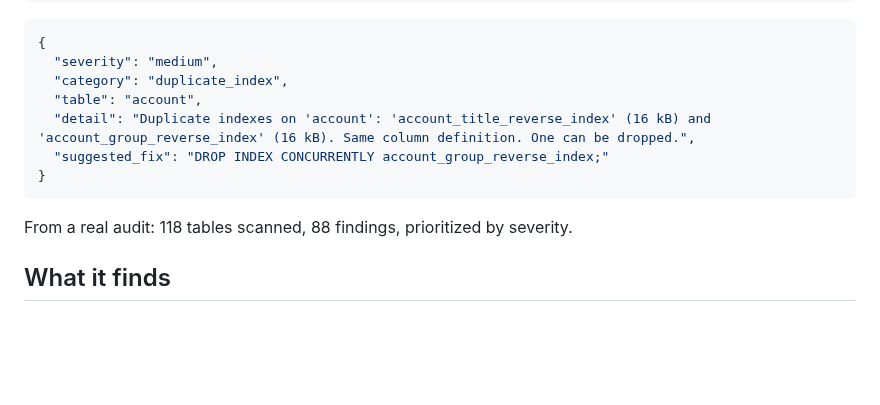
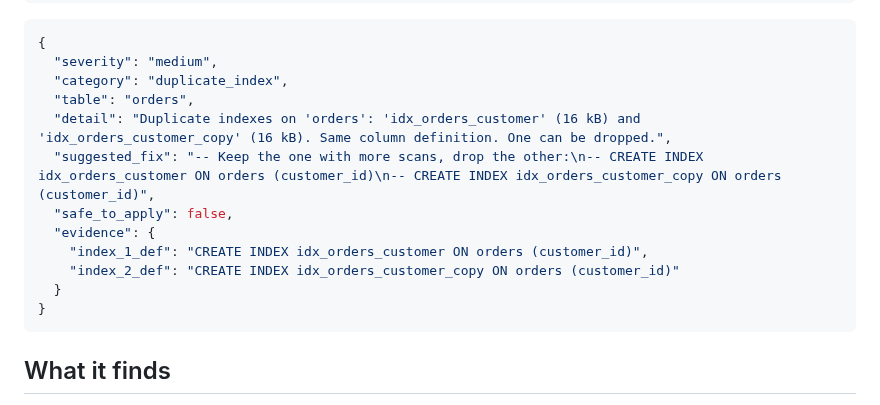
Before and after one commit to pgtriage/pgtriage, a Markdown page: README.md, the part around one of its changes. Rendered like a GitHub page; blank space fills up the shorter version.

````diff
--- a/README.md
+++ b/README.md
@@ -48,13 +50,16 @@ No API keys required. No AI costs. No vendor lock-in. The intelligence comes fro
 {
   "severity": "medium",
   "category": "duplicate_index",
-  "table": "account",
-  "detail": "Duplicate indexes on 'account': 'account_title_reverse_index' (16 kB) and 'account_group_reverse_index' (16 kB). Same column definition. One can be dropped.",
-  "suggested_fix": "DROP INDEX CONCURRENTLY account_group_reverse_index;"
+  "table": "orders",
+  "detail": "Duplicate indexes on 'orders': 'idx_orders_customer' (16 kB) and 'idx_orders_customer_copy' (16 kB). Same column definition. One can be dropped.",
+  "suggested_fix": "-- Keep the one with more scans, drop the other:\n-- CREATE INDEX idx_orders_customer ON orders (customer_id)\n-- CREATE INDEX idx_orders_customer_copy ON orders (customer_id)",
+  "safe_to_apply": false,
+  "evidence": {
+    "index_1_def": "CREATE INDEX idx_orders_customer ON orders (customer_id)",
+    "index_2_def": "CREATE INDEX idx_orders_customer_copy ON orders (customer_id)"
+  }
 }
 ```
-
-From a real audit: 118 tables scanned, 88 findings, prioritized by severity.
 
 ## What it finds
 
````
Also changed, not shown: other parts of README.md (+9 -3 lines), assets/ANIMATION.md (+3 -3 lines), assets/pgtriage_hero_v4_1200x627.png (added), assets/pgtriage_hero_v4_1280x640_github.png (added), assets/pgtriage_hero_v4_2x.png (added), 10 other files.
